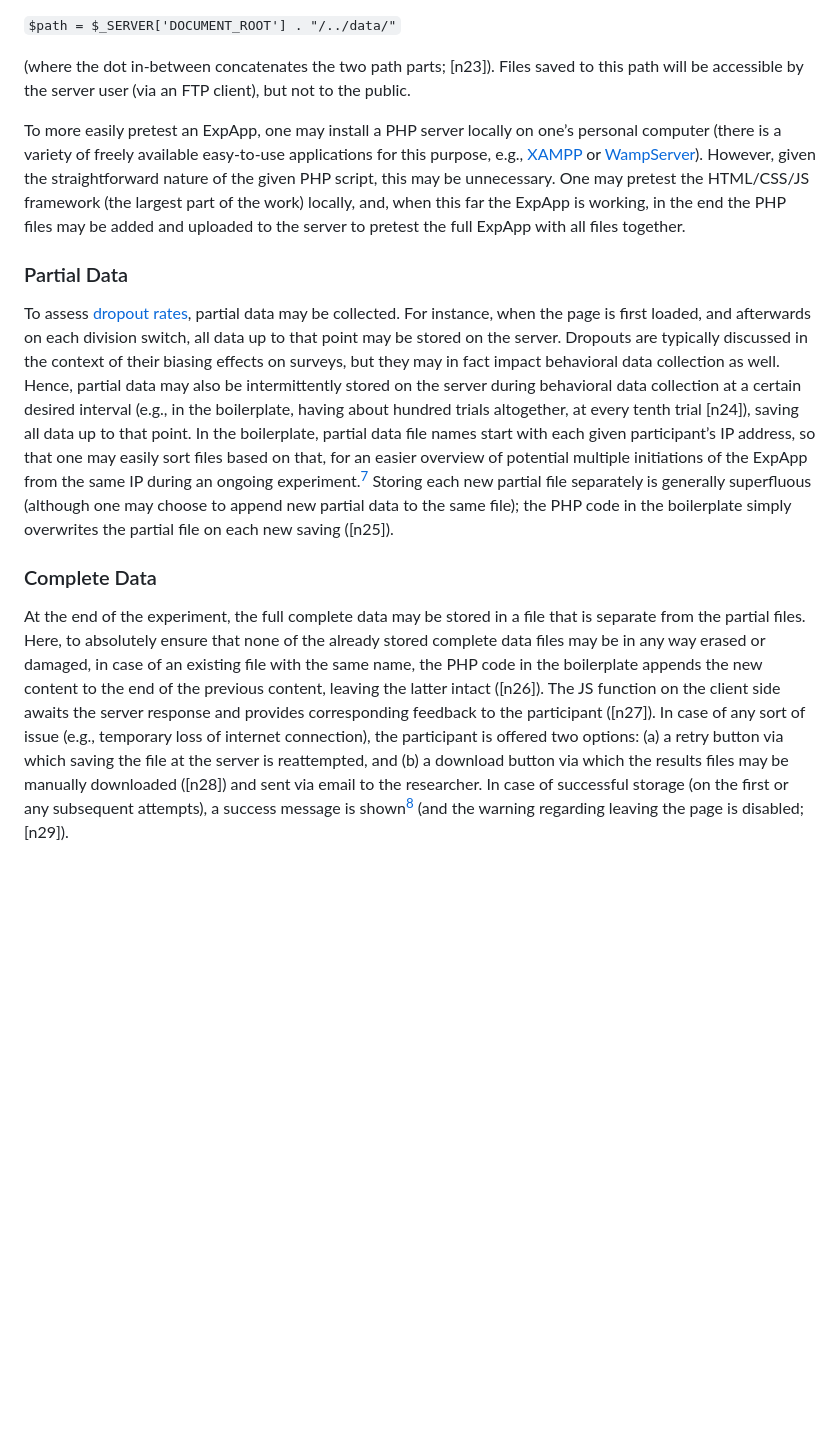
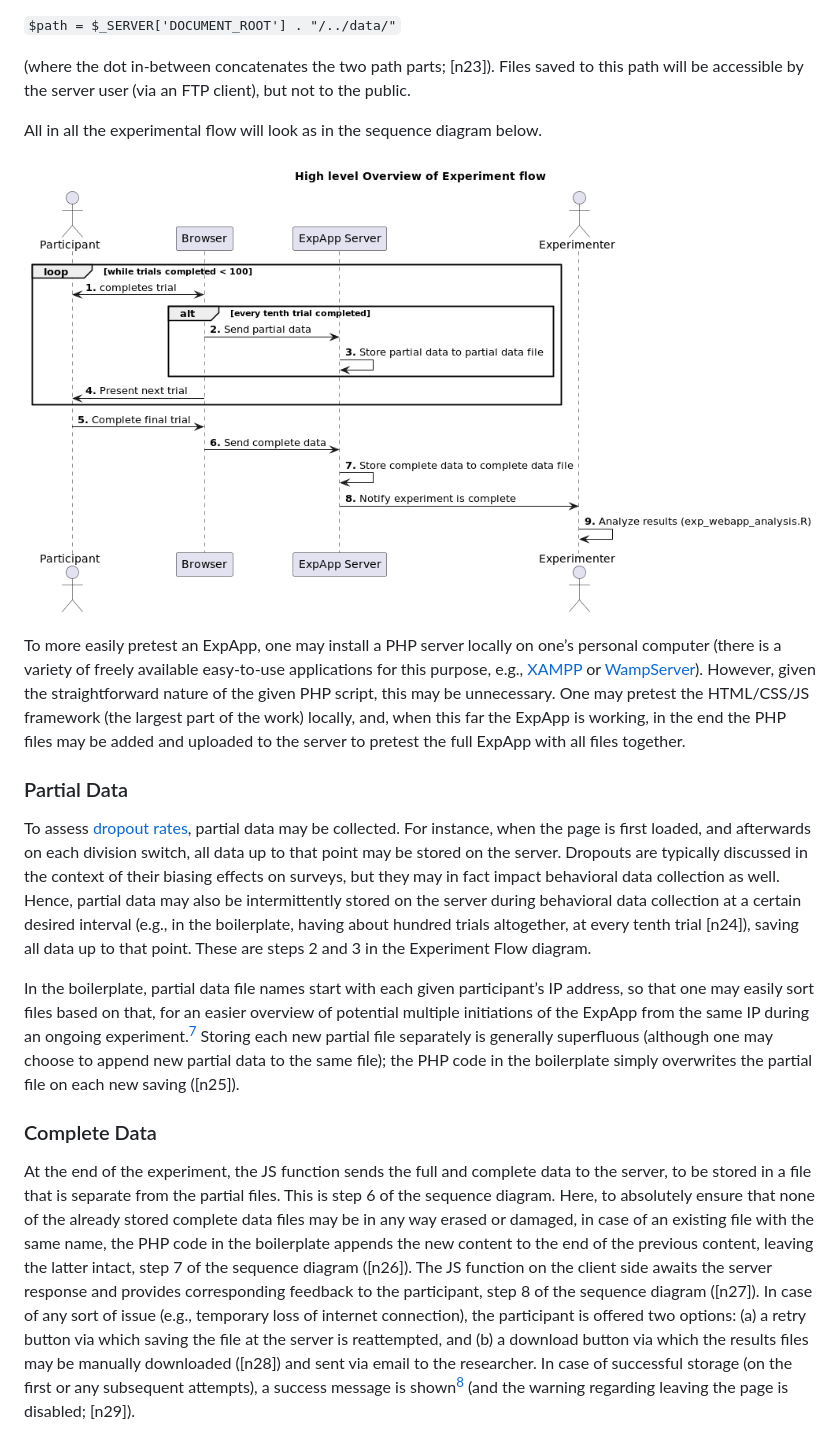
Before and after one commit to gasparl/expapp, a Markdown page: TUTORIAL.md, the part around the change printed below. Rendered like a GitHub page; pictures changed too: media/sequence_data.png (added); blank space fills up the shorter version.

Commit message:
Added sequence diagram and some in-tutorial explanation.

```diff
--- a/TUTORIAL.md
+++ b/TUTORIAL.md
@@ -501,6 +502,10 @@ Hence, the full path to the folder named “data” at the top directory
 Files saved to this path will be accessible by the server user (via an
 FTP client), but not to the public.
 
+All in all the experimental flow will look as in the sequence diagram below.
+
+![ExperimentFlow](media/sequence_data.png)
+
 To more easily pretest an ExpApp, one may install a PHP server locally
 on one’s personal computer (there is a variety of freely available
 easy-to-use applications for this purpose, e.g.,
@@ -512,7 +517,9 @@ locally, and, when this far the ExpApp is working, in the end the PHP
 files may be added and uploaded to the server to pretest the full ExpApp
 with all files together.
 
+
 ### Partial Data
+
 
 To assess [dropout rates](https://doi.org/10.1037/pspa0000056), partial
 data may be collected. For instance, when the page is first loaded, and
@@ -523,7 +530,9 @@ data collection as well. Hence, partial data may also be intermittently
 stored on the server during behavioral data collection at a certain
 desired interval (e.g., in the boilerplate, having about hundred trials
 altogether, at every tenth trial \[n24\]), saving all data up to that
-point. In the boilerplate, partial data file names start with each given
+point. These are steps 2 and 3 in the Experiment Flow diagram.
+
+In the boilerplate, partial data file names start with each given
 participant’s IP address, so that one may easily sort files based on
 that, for an easier overview of potential multiple initiations of the
 ExpApp from the same IP during an ongoing experiment.[^7] Storing each
@@ -534,14 +543,14 @@ boilerplate simply overwrites the partial file on each new saving
 
 ### Complete Data
 
-At the end of the experiment, the full complete data may be stored in a
-file that is separate from the partial files. Here, to absolutely ensure
+At the end of the experiment, the JS function sends the full and complete data to the server, to be stored in a
+file that is separate from the partial files. This is step 6 of the sequence diagram. Here, to absolutely ensure
 that none of the already stored complete data files may be in any way
 erased or damaged, in case of an existing file with the same name, the
 PHP code in the boilerplate appends the new content to the end of the
-previous content, leaving the latter intact (\[n26\]). The JS function
+previous content, leaving the latter intact, step 7 of the sequence diagram (\[n26\]). The JS function
 on the client side awaits the server response and provides corresponding
-feedback to the participant (\[n27\]). In case of any sort of issue
+feedback to the participant, step 8 of the sequence diagram (\[n27\]). In case of any sort of issue
 (e.g., temporary loss of internet connection), the participant is
 offered two options: (a) a retry button via which saving the file at the
 server is reattempted, and (b) a download button via which the results
```
Also changed, not shown: other parts of TUTORIAL.md (+1 -0 lines), 1 other file.
